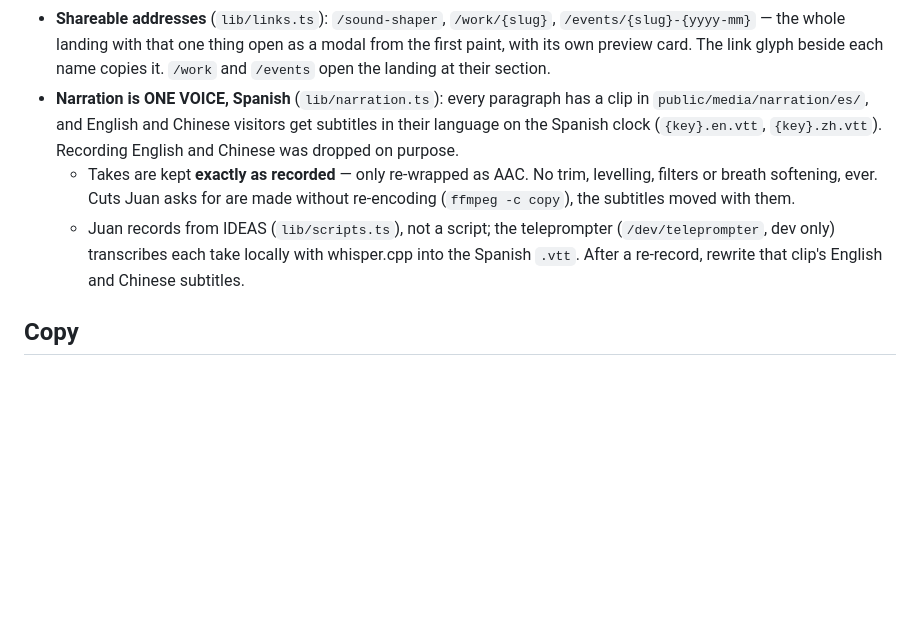
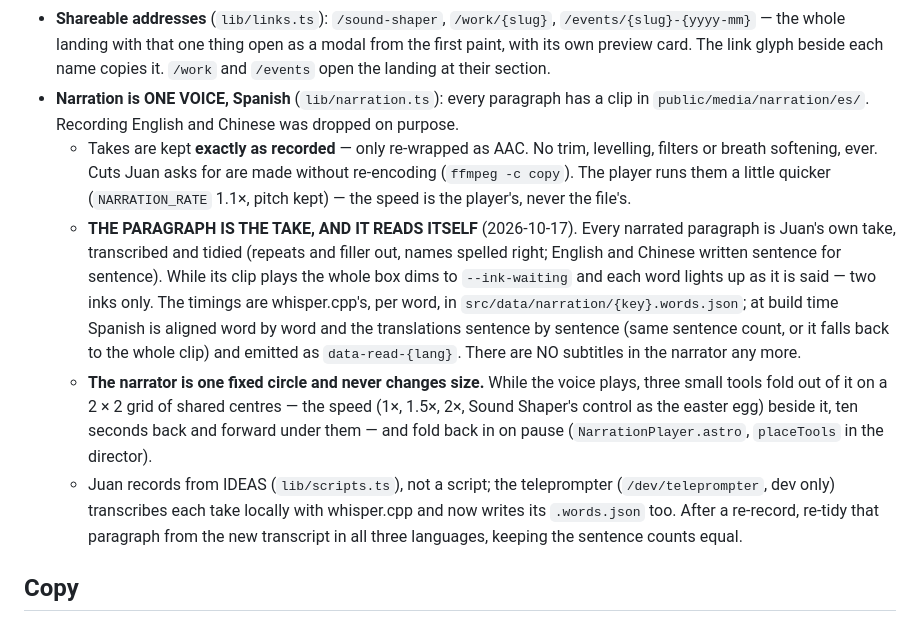
Before and after one commit to juanevillam/website, a Markdown page: AGENTS.md, the part around the change. Drawn GitHub-style; blank space fills up the shorter version.

Commit message:
docs: describe the read-along narration and the narrator's tools
Co-Authored-By: Claude Opus 5.5 <noreply@anthropic.com>

```diff
--- a/AGENTS.md
+++ b/AGENTS.md
@@ -52,16 +52,33 @@ commit Cloudflare deployed.
   modal from the first paint, with its own preview card. The link glyph beside
   each name copies it. `/work` and `/events` open the landing at their section.
 - **Narration is ONE VOICE, Spanish** (`lib/narration.ts`): every paragraph has
-  a clip in `public/media/narration/es/`, and English and Chinese visitors get
-  subtitles in their language on the Spanish clock (`{key}.en.vtt`,
-  `{key}.zh.vtt`). Recording English and Chinese was dropped on purpose.
+  a clip in `public/media/narration/es/`. Recording English and Chinese was
+  dropped on purpose.
   - Takes are kept **exactly as recorded** — only re-wrapped as AAC. No trim,
     levelling, filters or breath softening, ever. Cuts Juan asks for are made
-    without re-encoding (`ffmpeg -c copy`), the subtitles moved with them.
+    without re-encoding (`ffmpeg -c copy`). The player runs them a little
+    quicker (`NARRATION_RATE` 1.1×, pitch kept) — the speed is the player's,
+    never the file's.
+  - **THE PARAGRAPH IS THE TAKE, AND IT READS ITSELF** (2026-10-17). Every
+    narrated paragraph is Juan's own take, transcribed and tidied (repeats
+    and filler out, names spelled right; English and Chinese written sentence
+    for sentence). While its clip plays the whole box dims to
+    `--ink-waiting` and each word lights up as it is said — two inks only.
+    The timings are whisper.cpp's, per word, in
+    `src/data/narration/{key}.words.json`; at build time Spanish is aligned
+    word by word and the translations sentence by sentence (same sentence
+    count, or it falls back to the whole clip) and emitted as
+    `data-read-{lang}`. There are NO subtitles in the narrator any more.
+  - **The narrator is one fixed circle and never changes size.** While the
+    voice plays, three small tools fold out of it on a 2 × 2 grid of shared
+    centres — the speed (1×, 1.5×, 2×, Sound Shaper's control as the easter
+    egg) beside it, ten seconds back and forward under them — and fold back
+    in on pause (`NarrationPlayer.astro`, `placeTools` in the director).
   - Juan records from IDEAS (`lib/scripts.ts`), not a script; the teleprompter
     (`/dev/teleprompter`, dev only) transcribes each take locally with
-    whisper.cpp into the Spanish `.vtt`. After a re-record, rewrite that clip's
-    English and Chinese subtitles.
+    whisper.cpp and now writes its `.words.json` too. After a re-record,
+    re-tidy that paragraph from the new transcript in all three languages,
+    keeping the sentence counts equal.
 
 ## Copy
 
```
